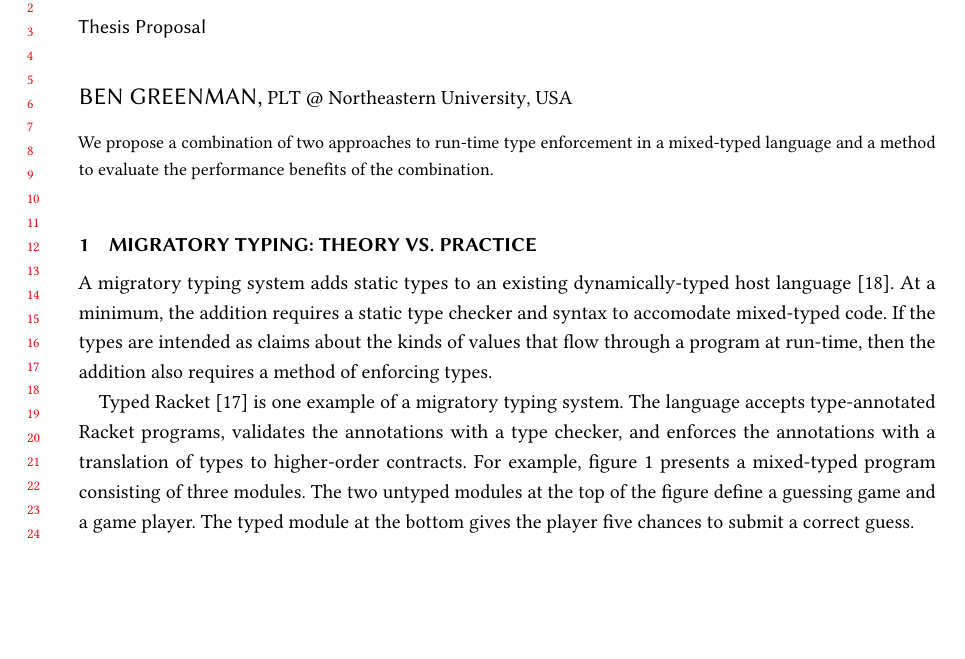
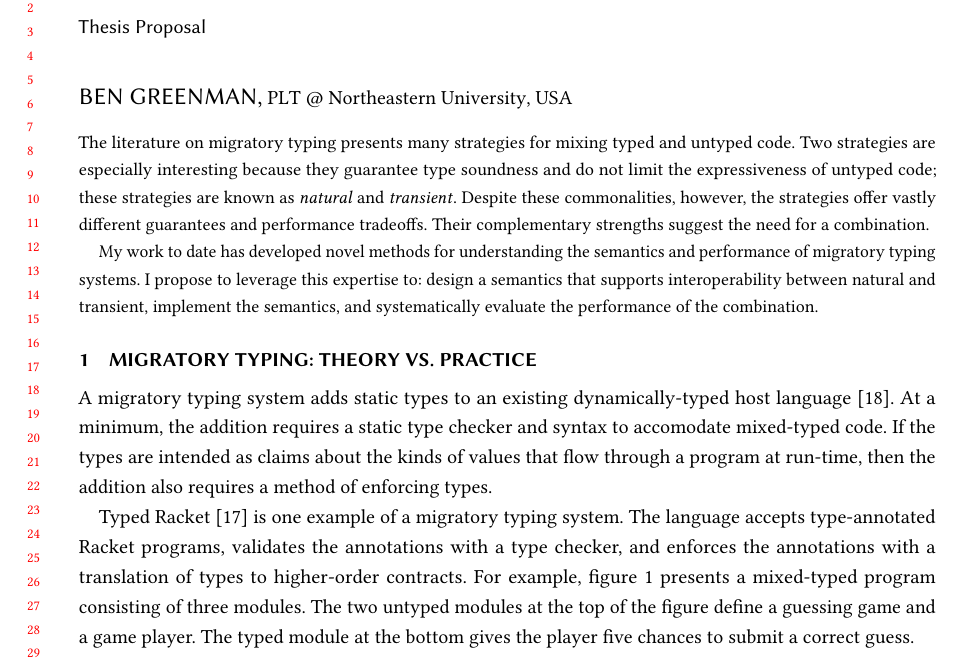
Before and after one commit to bennn/dissertation, a LaTeX paper (proposal/proposal.tex, which reads proposal/abstract.tex): part of page 1 of 14, cut so that both start at the same text, the shorter picture padded with empty space. Compiled offline with pdfLaTeX.

Commit message:
proposal: new, longer abstract

```diff
--- a/proposal/abstract.tex
+++ b/proposal/abstract.tex
@@ -1,3 +1,15 @@
-We propose a combination of two approaches to run-time type enforcement in a
-mixed-typed language and a method to evaluate the performance benefits of the
-combination.
+The literature on migratory typing presents many strategies for
+ mixing typed and untyped code.
+Two strategies are especially interesting because they
+ guarantee type soundness and do not limit the expressiveness of untyped code;
+ these strategies are known as \emph{natural}\/ and \emph{transient}\/.
+Despite these commonalities, however, the strategies offer vastly different
+ guarantees and performance tradeoffs.
+Their complementary strengths suggest the need for a combination.
+
+My work to date has developed novel methods for understanding the semantics
+ and performance of migratory typing systems.
+I propose to leverage this expertise to: design a semantics that supports
+ interoperability between natural and transient,
+ implement the semantics,
+ and systematically evaluate the performance of the combination.
```
